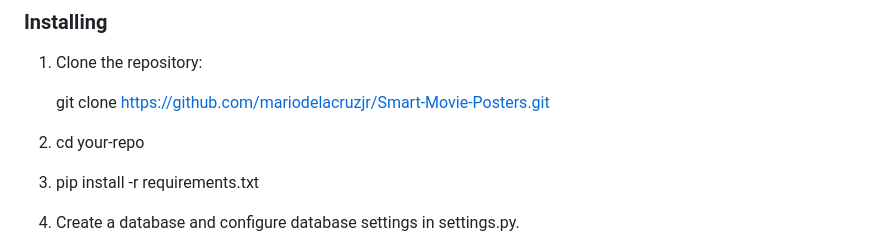
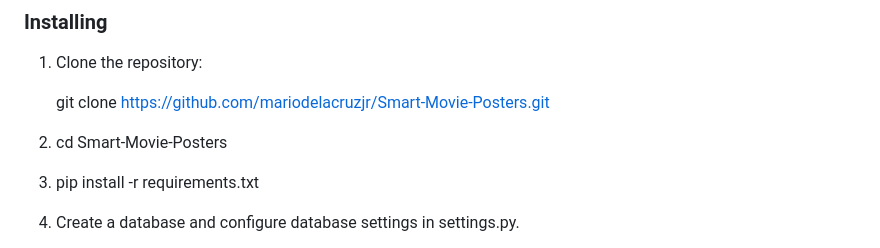
Before and after one commit to mariodelacruzjr/Rank-My-Movies, a Markdown page: README.md, the part around the change. Rendered like a GitHub page.

```diff
--- a/README.md
+++ b/README.md
@@ -23,7 +23,7 @@ Before you begin, ensure you have met the following requirements:
 
    git clone https://github.com/mariodelacruzjr/Smart-Movie-Posters.git
 
-2. cd your-repo
+2. cd Smart-Movie-Posters
 
 3. pip install -r requirements.txt
 
```
